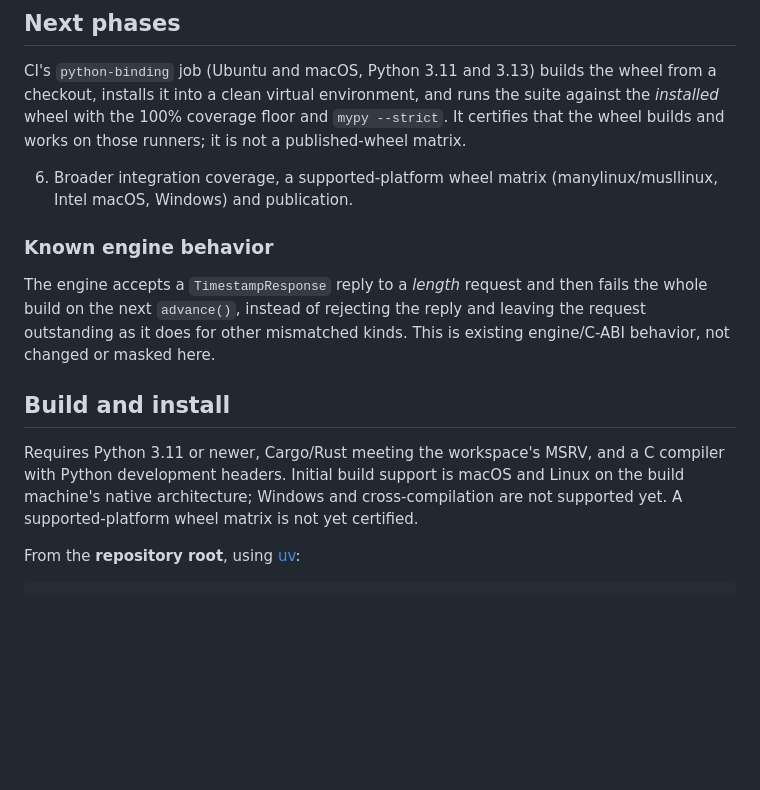
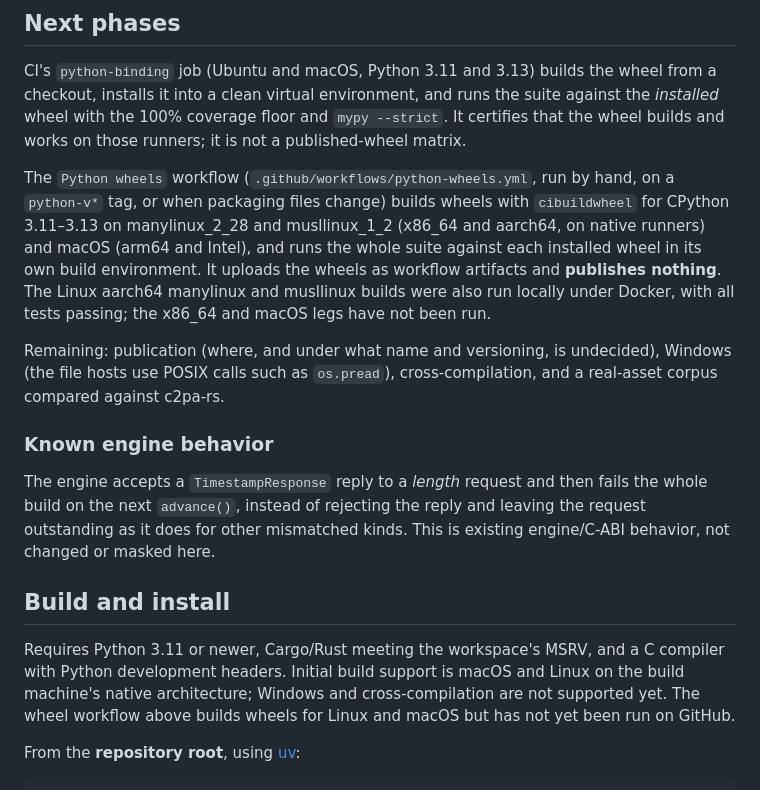
Before and after one commit to scouten/state-machine-experiment, a Markdown page: contentauth-c2pa-python/README.md, the part around the change. GitHub-like rendering; blank space fills up the shorter version.

Commit message:
Document the Python wheel matrix and what remains
Co-authored-by: Copilot <223556219+Copilot@users.noreply.github.com>

```diff
--- a/contentauth-c2pa-python/README.md
+++ b/contentauth-c2pa-python/README.md
@@ -258,8 +258,17 @@ checkout, installs it into a clean virtual environment, and runs the suite again
 *installed* wheel with the 100% coverage floor and `mypy --strict`. It certifies that the
 wheel builds and works on those runners; it is not a published-wheel matrix.
 
-6. Broader integration coverage, a supported-platform wheel matrix (manylinux/musllinux,
-   Intel macOS, Windows) and publication.
+The `Python wheels` workflow (`.github/workflows/python-wheels.yml`, run by hand, on a
+`python-v*` tag, or when packaging files change) builds wheels with `cibuildwheel` for
+CPython 3.11–3.13 on manylinux_2_28 and musllinux_1_2 (x86_64 and aarch64, on native
+runners) and macOS (arm64 and Intel), and runs the whole suite against each installed
+wheel in its own build environment. It uploads the wheels as workflow artifacts and
+**publishes nothing**. The Linux aarch64 manylinux and musllinux builds were also run
+locally under Docker, with all tests passing; the x86_64 and macOS legs have not been run.
+
+Remaining: publication (where, and under what name and versioning, is undecided), Windows
+(the file hosts use POSIX calls such as `os.pread`), cross-compilation, and a real-asset
+corpus compared against c2pa-rs.
 
 ### Known engine behavior
 
@@ -273,7 +282,8 @@ engine/C-ABI behavior, not changed or masked here.
 Requires Python 3.11 or newer, Cargo/Rust meeting the workspace's MSRV, and a C
 compiler with Python development headers. Initial build support is macOS and
 Linux on the build machine's native architecture; Windows and cross-compilation
-are not supported yet. A supported-platform wheel matrix is not yet certified.
+are not supported yet. The wheel workflow above builds wheels for Linux and macOS but has not
+yet been run on GitHub.
 
 From the **repository root**, using [uv](https://docs.astral.sh/uv/):
 
```
Also changed, not shown: docs/walkthrough/09-future.md (+3 -2 lines).
